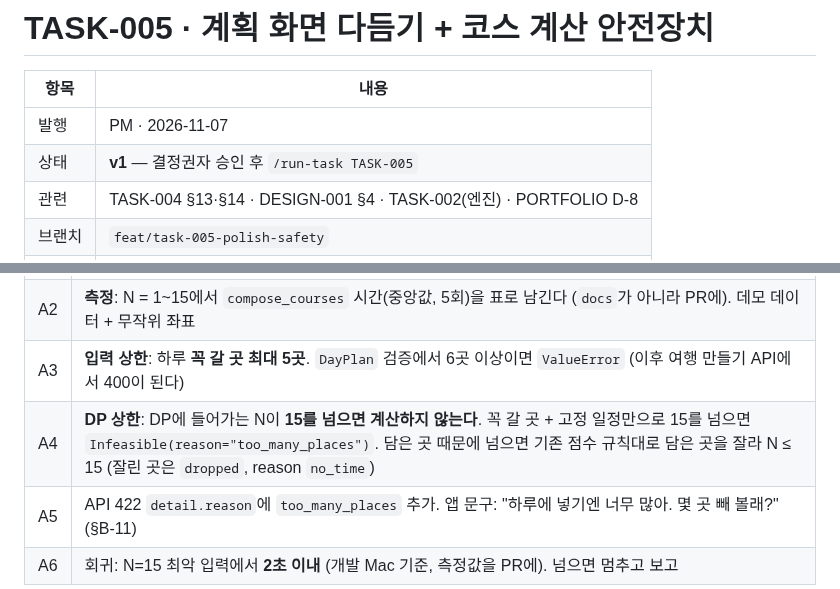
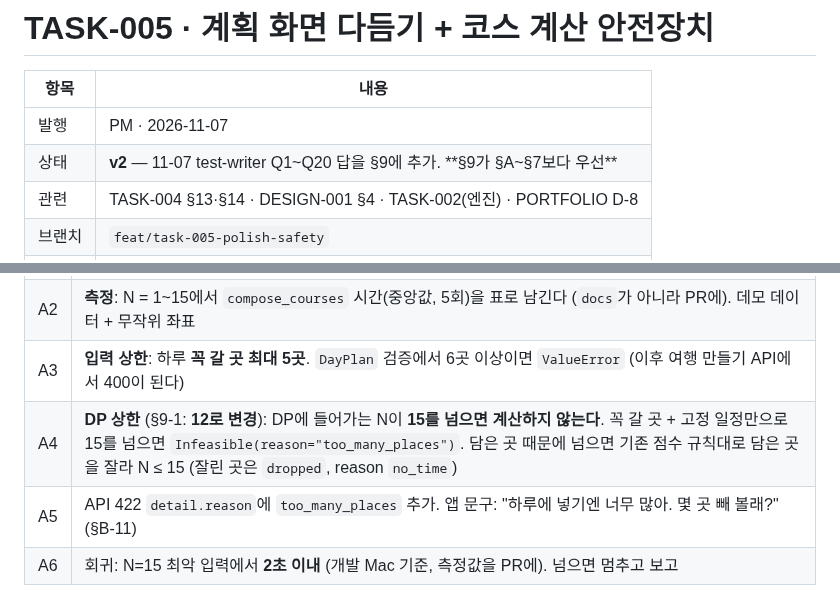
Before and after one commit to csh0616/TripFriends, a Markdown page: docs/tasks/TASK-005_Polish-and-Safety.md, 2 parts joined by grey strips. Drawn GitHub-style.

```diff
--- a/docs/tasks/TASK-005_Polish-and-Safety.md
+++ b/docs/tasks/TASK-005_Polish-and-Safety.md
@@ -3,7 +3,7 @@
 | 항목 | 내용 |
 |---|---|
 | 발행 | PM · 2026-11-07 |
-| 상태 | **v1** — 결정권자 승인 후 `/run-task TASK-005` |
+| 상태 | **v2** — 11-07 test-writer Q1~Q20 답을 §9에 추가. **§9가 §A~§7보다 우선** |
 | 관련 | TASK-004 §13·§14 · DESIGN-001 §4 · TASK-002(엔진) · PORTFOLIO D-8 |
 | 브랜치 | `feat/task-005-polish-safety` |
 | 다음 | TASK-006 여행 중 화면 (지도 + 카드 시트) |
@@ -24,7 +24,7 @@
 | A1 | **먼저 조사해 보고**: `compose_courses`가 DP에 넣는 장소 수 N이 어떻게 정해지는지(담은 곳·꼭 갈 곳·고정 일정, 15곳 제한이 어디에 걸리는지). 25개에서 멈춘 원인을 코드 줄로 적는다 |
 | A2 | **측정**: N = 1~15에서 `compose_courses` 시간(중앙값, 5회)을 표로 남긴다 (`docs`가 아니라 PR에). 데모 데이터 + 무작위 좌표 |
 | A3 | **입력 상한**: 하루 **꼭 갈 곳 최대 5곳**. `DayPlan` 검증에서 6곳 이상이면 `ValueError` (이후 여행 만들기 API에서 400이 된다) |
-| A4 | **DP 상한**: DP에 들어가는 N이 **15를 넘으면 계산하지 않는다**. 꼭 갈 곳 + 고정 일정만으로 15를 넘으면 `Infeasible(reason="too_many_places")`. 담은 곳 때문에 넘으면 기존 점수 규칙대로 담은 곳을 잘라 N ≤ 15 (잘린 곳은 `dropped`, reason `no_time`) |
+| A4 | **DP 상한** (§9-1: **12로 변경**): DP에 들어가는 N이 **15를 넘으면 계산하지 않는다**. 꼭 갈 곳 + 고정 일정만으로 15를 넘으면 `Infeasible(reason="too_many_places")`. 담은 곳 때문에 넘으면 기존 점수 규칙대로 담은 곳을 잘라 N ≤ 15 (잘린 곳은 `dropped`, reason `no_time`) |
 | A5 | API 422 `detail.reason`에 `too_many_places` 추가. 앱 문구: "하루에 넣기엔 너무 많아. 몇 곳 빼 볼래?" (§B-11) |
 | A6 | 회귀: N=15 최악 입력에서 **2초 이내** (개발 Mac 기준, 측정값을 PR에). 넘으면 멈추고 보고 |
 
```
Also changed, not shown: other parts of docs/tasks/TASK-005_Polish-and-Safety.md (+37 -0 lines), docs/DESIGN-001_Brand-Tokens.md (+2 -2 lines).
